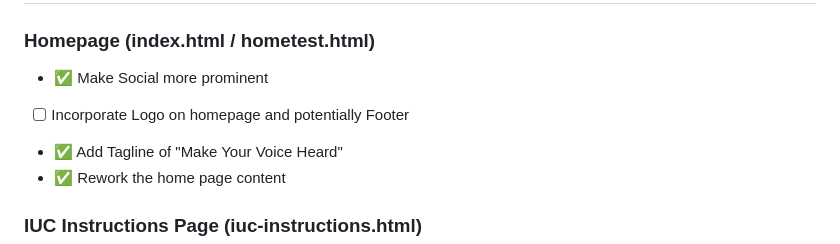
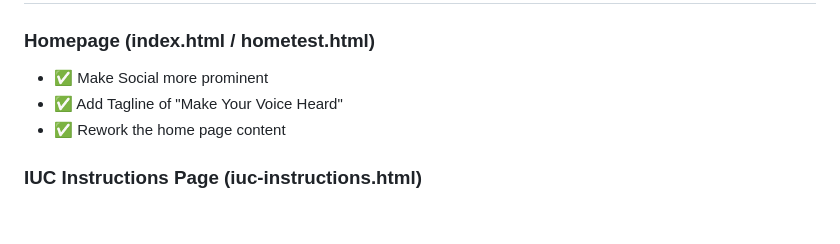
Before and after one commit to danwozniak23-maker/savemorganvalley.com, a Markdown page: IMPROVEMENTS.md, the part around the change. Rendered like a GitHub page; blank space fills up the shorter version.

Commit message:
Remove logo line from improvements list

```diff
--- a/IMPROVEMENTS.md
+++ b/IMPROVEMENTS.md
@@ -13,7 +13,6 @@
 
 ### Homepage (index.html / hometest.html)
 - ✅ Make Social more prominent
-- [ ] Incorporate Logo on homepage and potentially Footer
 - ✅ Add Tagline of "Make Your Voice Heard"
 - ✅ Rework the home page content
 
```
